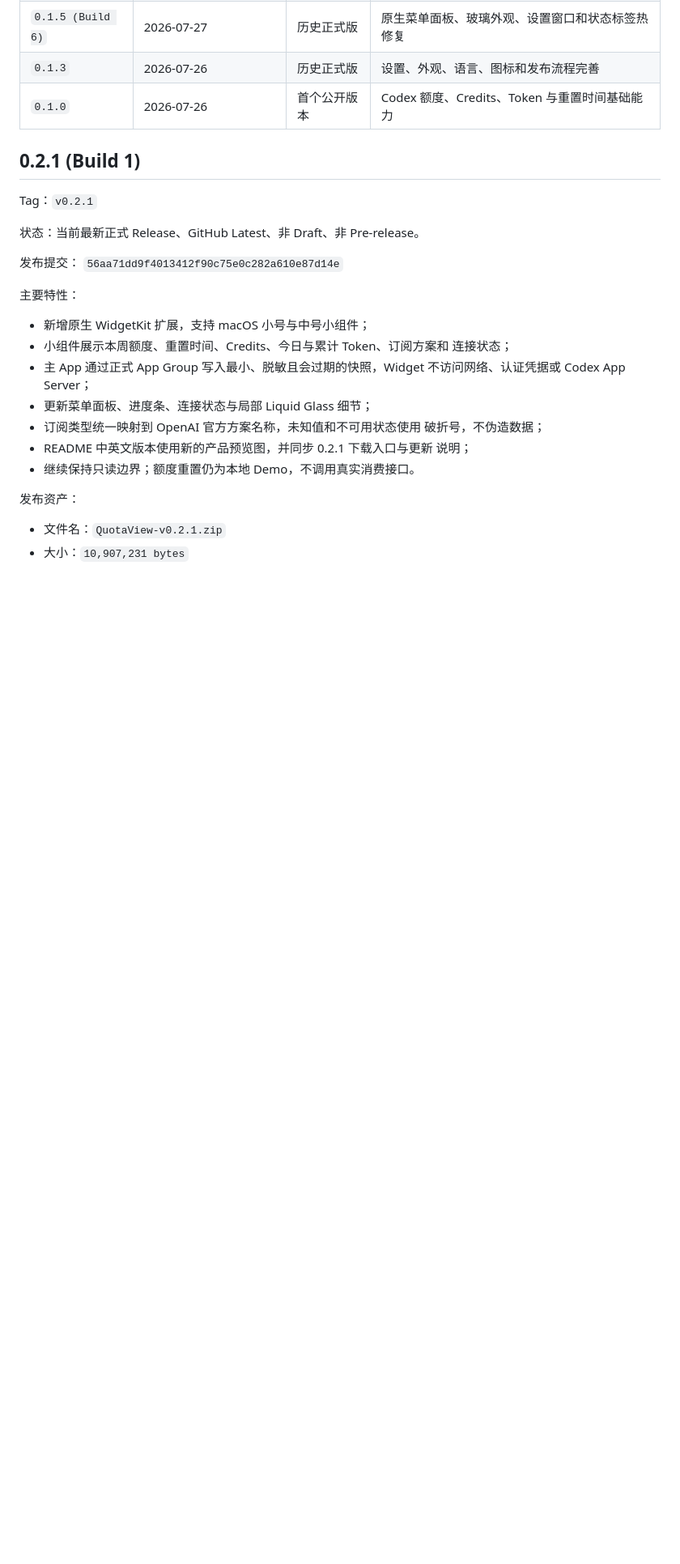
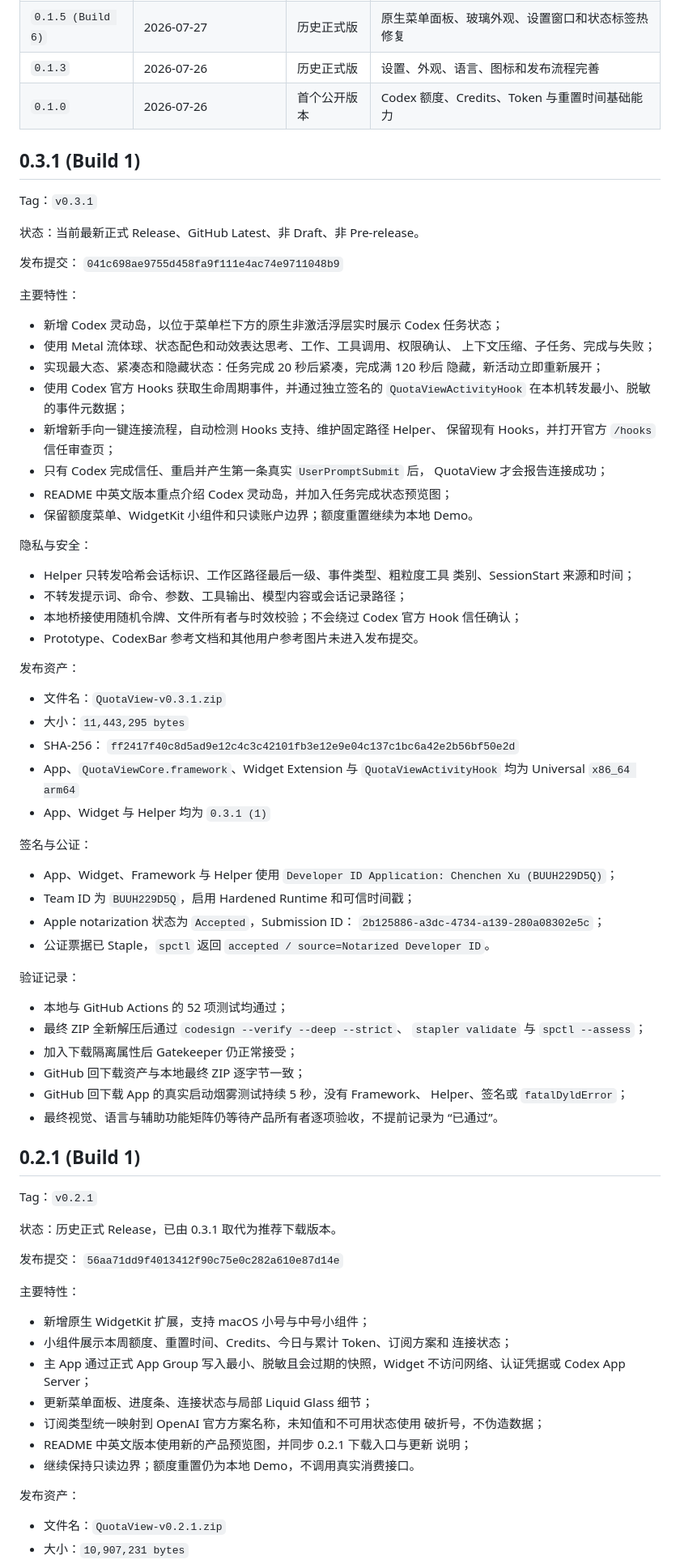
Before and after one commit to Duoasa/QuotaView, a Markdown page: VERSION_HISTORY.md, the part around one of its changes. Shown at 81% size. GitHub-like rendering; blank space fills up the shorter version.

Commit message:
Record QuotaView 0.3.1 release

```diff
--- a/VERSION_HISTORY.md
+++ b/VERSION_HISTORY.md
@@ -74,11 +55,79 @@
 | `0.1.3` | 2026-07-26 | 历史正式版 | 设置、外观、语言、图标和发布流程完善 |
 | `0.1.0` | 2026-07-26 | 首个公开版本 | Codex 额度、Credits、Token 与重置时间基础能力 |
 
+## 0.3.1 (Build 1)
+
+Tag：`v0.3.1`
+
+状态：当前最新正式 Release、GitHub Latest、非 Draft、非 Pre-release。
+
+发布提交：
+`041c698ae9755d458fa9f111e4ac74e9711048b9`
+
+主要特性：
+
+- 新增 Codex 灵动岛，以位于菜单栏下方的原生非激活浮层实时展示 Codex
+  任务状态；
+- 使用 Metal 流体球、状态配色和动效表达思考、工作、工具调用、权限确认、
+  上下文压缩、子任务、完成与失败；
+- 实现最大态、紧凑态和隐藏状态：任务完成 20 秒后紧凑，完成满 120 秒后
+  隐藏，新活动立即重新展开；
+- 使用 Codex 官方 Hooks 获取生命周期事件，并通过独立签名的
+  `QuotaViewActivityHook` 在本机转发最小、脱敏的事件元数据；
+- 新增新手向一键连接流程，自动检测 Hooks 支持、维护固定路径 Helper、
+  保留现有 Hooks，并打开官方 `/hooks` 信任审查页；
+- 只有 Codex 完成信任、重启并产生第一条真实 `UserPromptSubmit` 后，
+  QuotaView 才会报告连接成功；
+- README 中英文版本重点介绍 Codex 灵动岛，并加入任务完成状态预览图；
+- 保留额度菜单、WidgetKit 小组件和只读账户边界；额度重置继续为本地
+  Demo。
+
+隐私与安全：
+
+- Helper 只转发哈希会话标识、工作区路径最后一级、事件类型、粗粒度工具
+  类别、SessionStart 来源和时间；
+- 不转发提示词、命令、参数、工具输出、模型内容或会话记录路径；
+- 本地桥接使用随机令牌、文件所有者与时效校验；不会绕过 Codex 官方
+  Hook 信任确认；
+- Prototype、CodexBar 参考文档和其他用户参考图片未进入发布提交。
+
+发布资产：
+
+- 文件名：`QuotaView-v0.3.1.zip`
+- 大小：`11,443,295 bytes`
+- SHA-256：
+  `ff2417f40c8d5ad9e12c4c3c42101fb3e12e9e04c137c1bc6a42e2b56bf50e2d`
+- App、`QuotaViewCore.framework`、Widget Extension 与
+  `QuotaViewActivityHook` 均为 Universal `x86_64 arm64`
+- App、Widget 与 Helper 均为 `0.3.1 (1)`
+
+签名与公证：
+
+- App、Widget、Framework 与 Helper 使用
+  `Developer ID Application: Chenchen Xu (BUUH229D5Q)`；
+- Team ID 为 `BUUH229D5Q`，启用 Hardened Runtime 和可信时间戳；
+- Apple notarization 状态为 `Accepted`，Submission ID：
+  `2b125886-a3dc-4734-a139-280a08302e5c`；
+- 公证票据已 Staple，`spctl` 返回
+  `accepted / source=Notarized Developer ID`。
+
+验证记录：
+
+- 本地与 GitHub Actions 的 52 项测试均通过；
+- 最终 ZIP 全新解压后通过 `codesign --verify --deep --strict`、
+  `stapler validate` 与 `spctl --assess`；
+- 加入下载隔离属性后 Gatekeeper 仍正常接受；
+- GitHub 回下载资产与本地最终 ZIP 逐字节一致；
+- GitHub 回下载 App 的真实启动烟雾测试持续 5 秒，没有 Framework、
+  Helper、签名或 `fatalDyldError`；
+- 最终视觉、语言与辅助功能矩阵仍等待产品所有者逐项验收，不提前记录为
+  “已通过”。
+
 ## 0.2.1 (Build 1)
 
 Tag：`v0.2.1`
 
-状态：当前最新正式 Release、GitHub Latest、非 Draft、非 Pre-release。
+状态：历史正式 Release，已由 0.3.1 取代为推荐下载版本。
 
 发布提交：
 `56aa71dd9f4013412f90c75e0c282a610e87d14e`
```
Also changed, not shown: other parts of VERSION_HISTORY.md (+15 -34 lines), HANDOFF.md (+46 -60 lines).
